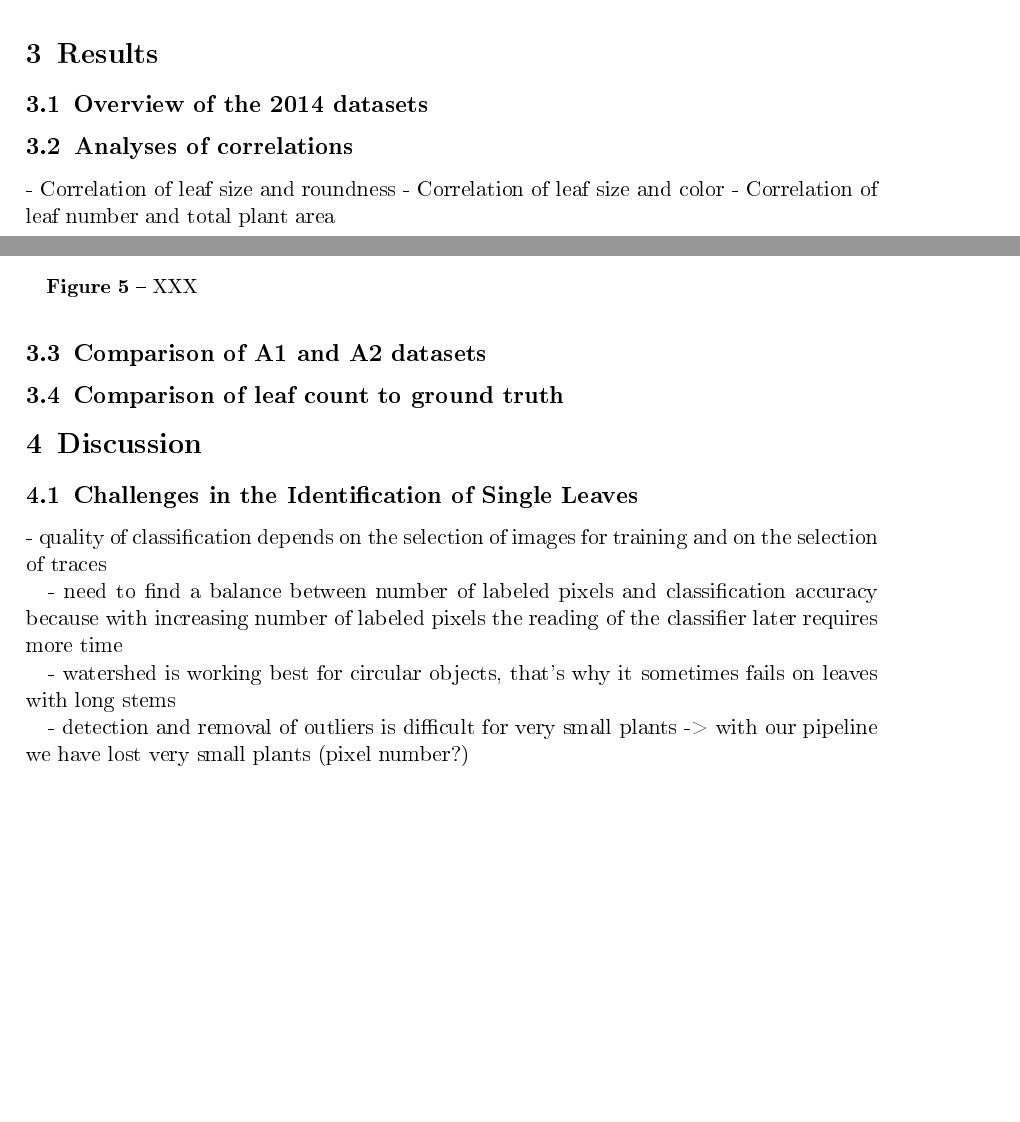
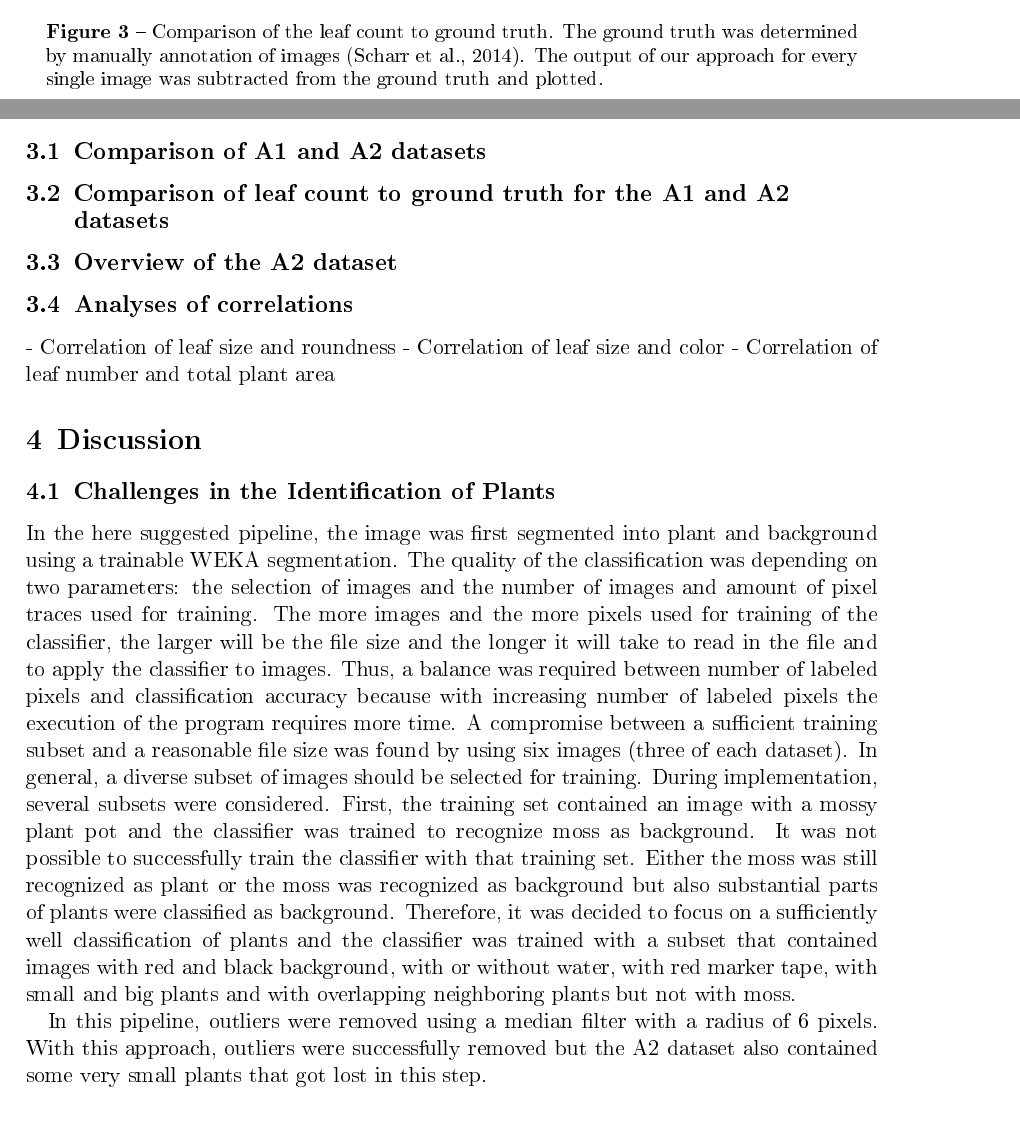
Before and after one commit to Regina-v/plant-image-analysis, a LaTeX thesis (Thesis/Solution_P3_Group_02.tex): two parts of pages 5 and 8 of 10 before the commit and two parts of pages 6 and 9 of 11 after it, joined at a grey line, cut at the place of the change, the shorter picture padded with empty space. The pictures show the PDF file Thesis/Solution_P3_Group_02.pdf that the author committed with the source.

Commit message:
add text and figure to discussion

```diff
--- a/Thesis/Solution_P3_Group_02.tex
+++ b/Thesis/Solution_P3_Group_02.tex
@@ -164,4 +163,9 @@ Data analysis was conducted in Jupyter Notebooks using several Python packages.
 For this study, datasets of the Leaf Segmentation and Counting Challenges were used \citep{Minervini.2016}. The imaging data were manually annotated to provide ground truth information \citep{Scharr.2014}. The datasets contain images of greenhouse images with \textit{A.~thaliana} and \textit{N.~tabacum}. \textit{A.~thaliana} is a rosette plant, with the individual leaves being on separate, distinguishable stems. This characteristic of \textit{A.~thaliana} makes leaf separation from each other less complex.  Given that we were only exploring viable methods in this research area, \textit{A.~thaliana} was our chosen plant, as it gave us the opportunity to explore with different algorithms in an easier way than what the \textit{N.~tabacum} dataset would have allowed us to do. Since the datasets for 2014, 2015 and 2017 are nearly the same, only differing in the amount of provided meta data, datasets from a single year were used for analysis.
 
 \section{Results}
-\subsection{Overview of the 2014 datasets}
+
+\subsection{Comparison of A1 and A2 datasets}
+%TODO should we skip this?
+\begin{figure}
+	\centering
+	\subfloat[A1 Dataset]{\includegraphics[width=.45\textwidth]{pic/A1-size}}
@@ -168,3 +175,18 @@ For this study, datasets of the Leaf Segmentation and Counting Challenges were u
+	\label{fig:A1-A2-size}
+\end{figure}
+
+\subsection{Comparison of leaf count to ground truth for the A1 and A2 datasets}
+
+\begin{figure}
+	\subfloat[A1 Dataset]{\includegraphics[scale=.5]{pic/A1-truth}}
+	\qquad
+	\subfloat[A2 Dataset]{\includegraphics[scale=.5]{pic/A2-truth}}
+	\caption{Comparison of the leaf count to ground truth. The ground truth was determined by manually annotation of images \citep{Scharr.2014}. The output of our approach for every single image was subtracted from the ground truth and plotted.}
+	\label{fig:truth}
+\end{figure}
+
+
+\subsection{Overview of the A2 dataset}
 
 \begin{figure}
 	\centering
@@ -181,7 +203,7 @@ For this study, datasets of the Leaf Segmentation and Counting Challenges were u
 	\subfloat[Size vs. Color]{\includegraphics[width=.45\textwidth]{pic/size-color}}
 	\qquad
 	\subfloat[Number of Leaves vs. Total Area]{\includegraphics[width=.45\textwidth]{pic/number-area}}
-	\caption{XXX}
+	\caption{Analyses of correlations shown in pairwise scatter plots with histograms along the x- and y-axes and pearson correlation coefficients.}
 	\label{fig:corr}
 \end{figure}
 
@@ -190,19 +212,7 @@ For this study, datasets of the Leaf Segmentation and Counting Challenges were u
 - Correlation of leaf number and total plant area
 
 
-\subsection{Comparison of A1 and A2 datasets}
+\section{Discussion}
+\subsection{Challenges in the Identification of Plants}
+In the here suggested pipeline, the image was first segmented into plant and background using a trainable WEKA segmentation. The quality of the classification was depending on two parameters: the selection of images and the number of images and amount of pixel traces used for training. The more images and the more pixels used for training of the classifier, the larger will be the file size and the longer it will take to read in the file and to apply the classifier to images. Thus, a balance was required between number of labeled pixels and classification accuracy because with increasing number of labeled pixels the execution of the program requires more time. A compromise between a sufficient training subset and a reasonable file size was found by using six images (three of each dataset). In general, a diverse subset of images should be selected for training. During implementation, several subsets were considered. First, the training set contained an image with a mossy plant pot and the classifier was trained to recognize moss as background. It was not possible to successfully train the classifier with that training set. Either the moss was still recognized as plant or the moss was recognized as background but also substantial parts of plants were classified as background. Therefore, it was decided to focus on a sufficiently well classification of plants and the classifier was trained with a subset that contained images with red and black background, with or without water, with red marker tape, with small and big plants and with overlapping neighboring plants but not with moss.
 
-\begin{figure}
-	\centering
-	\subfloat[A1 Dataset]{\includegraphics[width=.45\textwidth]{pic/A1-size}}
-	\qquad
-	\subfloat[A2 Dataset]{\includegraphics[width=.45\textwidth]{pic/A2-size}}
-	\caption{XXX}
-	\label{fig:A1-A2-size}
-\end{figure}
-
-\subsection{Comparison of leaf count to ground truth}
-
-\begin{figure}
-	\subfloat[A1 Dataset]{\includegraphics[scale=.5]{pic/A1-truth}}
-	\qquad
@@ -221,10 +219,4 @@ For this study, datasets of the Leaf Segmentation and Counting Challenges were u
-- quality of classification depends on the selection of images for training and on the selection of traces
-
-- need to find a balance between number of labeled pixels and classification accuracy because with increasing number of labeled pixels the reading of the classifier later requires more time
-
-- watershed is working best for circular objects, that's why it sometimes fails on leaves with long stems
-
-- detection and removal of outliers is difficult for very small plants -> with our pipeline we have lost very small plants (pixel number?)
+In this pipeline, outliers were removed using a median filter with a radius of 6 pixels. With this approach, outliers were successfully removed but the A2 dataset also contained some very small plants that got lost in this step.
 
 \subsection{Object Analysis}
 Object analysis to be included in the generated Results Table are clearly formulated in the ImageJ documentation \citep{Ferreira.2012}. A decision that was needed to be made, was whether to take an object's position from the the top left appearing pixel or from the centroid. In this project we used the centroid to indicate the object's position, as by using the top left appearing pixel position has no advantage over the centroid. By using the centroid positions, we ensured that the position coordinates are more robust to possible rotations. If the top left appearing pixel was used, problems could arrive if the leaves were to be rotated.
@@ -237,3 +235,9 @@ After calculating both the width to height ratio and the Feret ratio for each le
+\begin{figure}
+	\centering
+	\includegraphics[width=13cm]{pic/moss}
+	\caption{Example of the classification of a mossy plant pot in comparison to ground truth. The moss was mainly incorrectly classified as plant.}
+	\label{fig:moss}
+\end{figure}
 
 \renewcommand\bibname{References} % necessarily before \bibliography{ref}, but not working in preamble
 \bibliographystyle{apalike} % for references chapter
```
Also changed, not shown: Thesis/Solution_P3_Group_02.pdf, Thesis/pic/moss.png (added), Thesis/Solution_P3_Group_02.tex (26 more changed lines).
